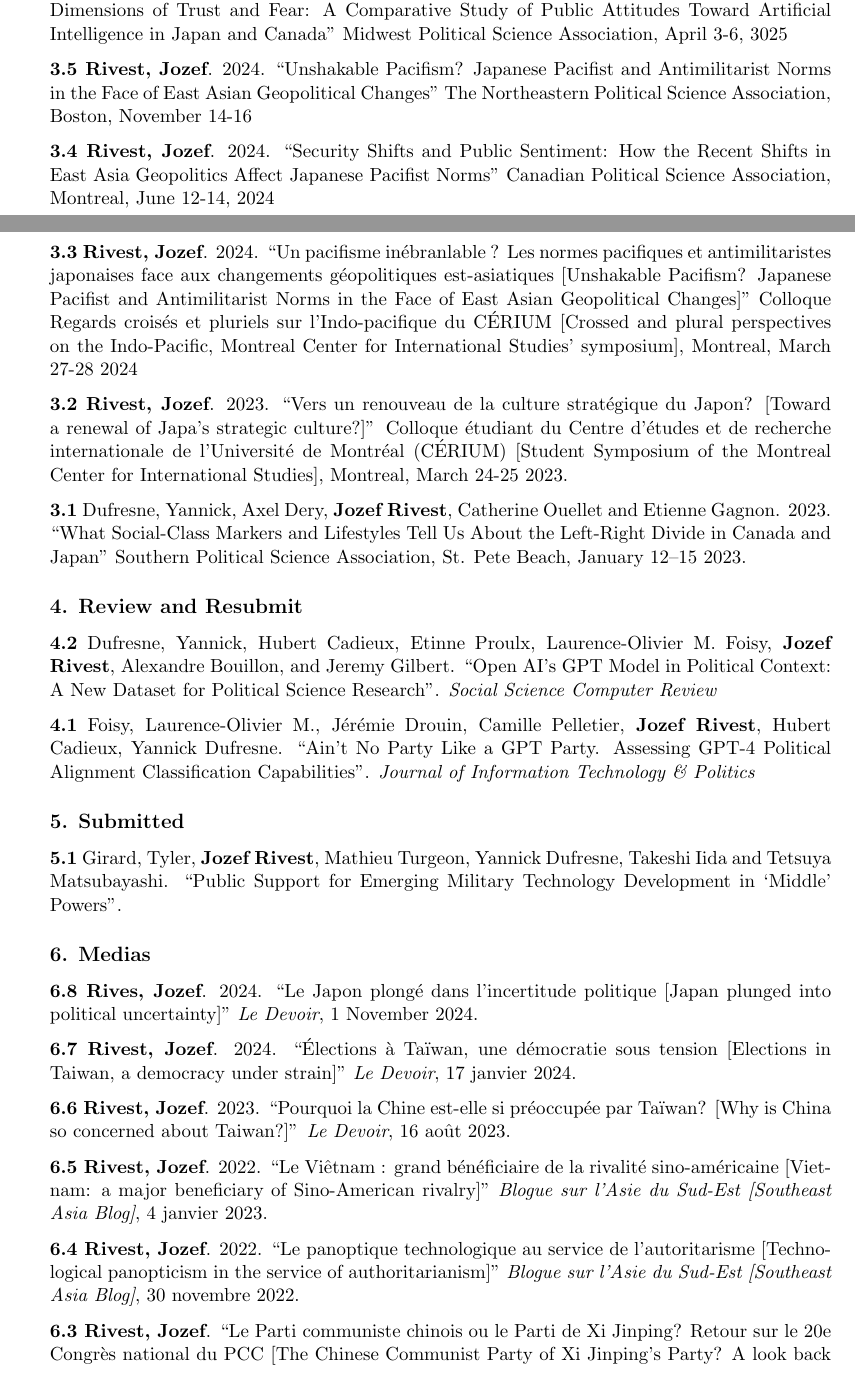
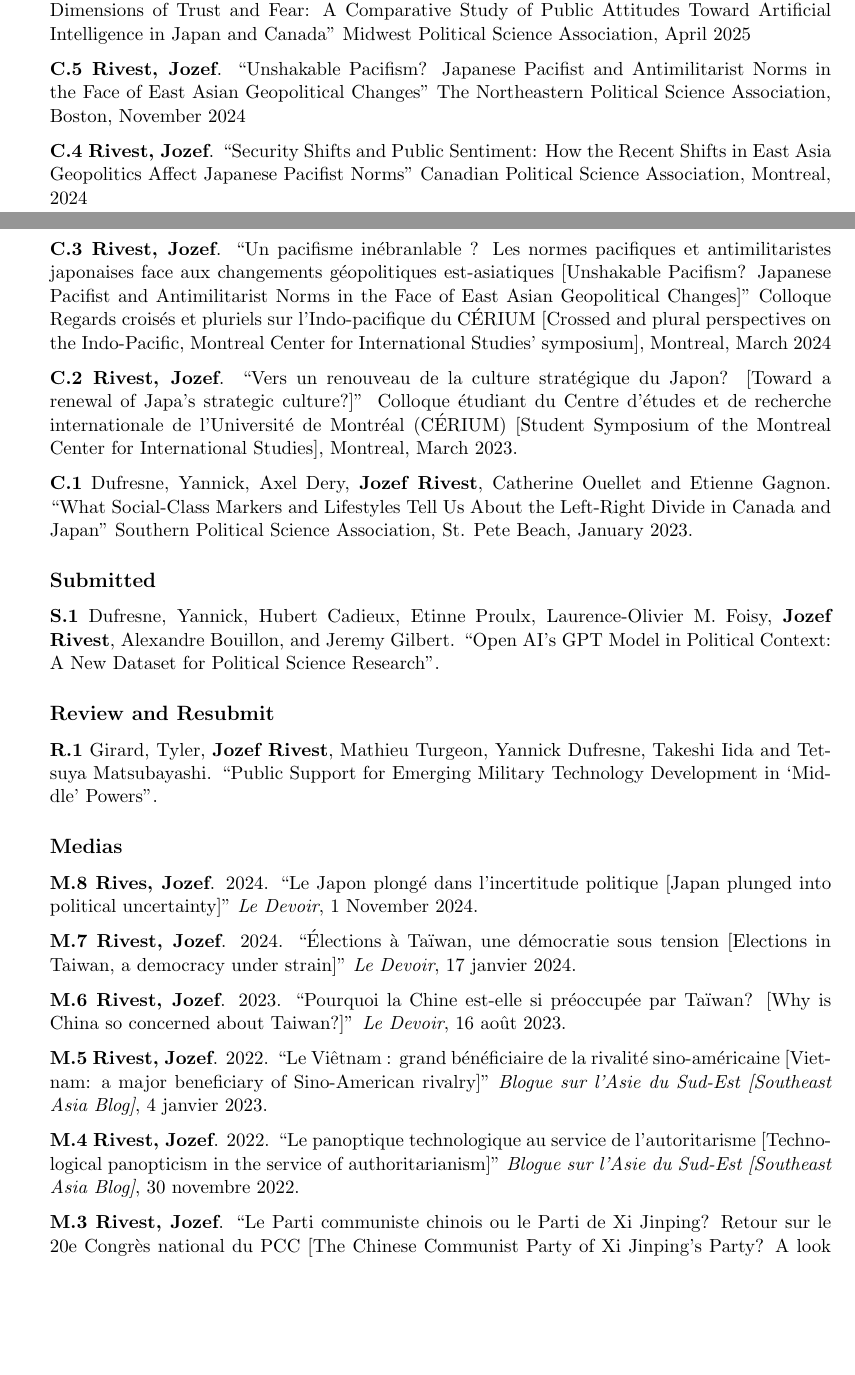
Before and after one commit to JozefRivest/cv_acad, a LaTeX CV (CV_Rivest.tex): two parts of pages 3 and 4 of 6, joined at a grey line, cut so that both start at the same text, the shorter picture padded with empty space. Compiled offline with pdfLaTeX.

Commit message:
Version 2025-04-20

```diff
--- a/CV_Rivest.tex
+++ b/CV_Rivest.tex
@@ -165 +165,2 @@ l’apport du logiciel libre et du code ouvert dans les sciences sociales [Chapt
 
+{\textbf{C.6} Proulx, Étienne, \textbf{Jozef Rivest}, Camille Pelletier, Laurence-Olivier M. Foisy. \say{Cultural Dimensions of Trust and Fear: A Comparative Study of Public Attitudes Toward Artificial Intelligence in Japan and Canada} Midwest Political Science Association, {April 2025}}
@@ -167,37 +167,37 @@ l’apport du logiciel libre et du code ouvert dans les sciences sociales [Chapt
 
-{\textbf{3.6} Proulx, Étienne, \textbf{Jozef Rivest}, Camille Pelletier, Laurence-Olivier M. Foisy. \say{Cultural Dimensions of Trust and Fear: A Comparative Study of Public Attitudes Toward Artificial Intelligence in Japan and Canada} Midwest Political Science Association, {April 3-6, 3025}}
+{\textbf{C.5 Rivest, Jozef}. \say{Unshakable Pacifism? Japanese Pacifist and Antimilitarist Norms in the Face of East Asian Geopolitical Changes} The Northeastern Political Science Association, Boston, November 2024}
 
-{\textbf{3.5 Rivest, Jozef}. 2024. \say{Unshakable Pacifism? Japanese Pacifist and Antimilitarist Norms in the Face of East Asian Geopolitical Changes} The Northeastern Political Science Association, Boston, November 14-16}
+{\textbf{C.4 Rivest, Jozef}. \say{Security Shifts and Public Sentiment: How the Recent Shifts in East Asia Geopolitics Affect Japanese Pacifist Norms} Canadian Political Science Association, Montreal, 2024} \par
 
-{\textbf{3.4 Rivest, Jozef}. 2024. \say{Security Shifts and Public Sentiment: How the Recent Shifts in East Asia Geopolitics Affect Japanese Pacifist Norms} Canadian Political Science Association, Montreal, June 12-14, 2024} \par
+{\textbf{C.3 Rivest, Jozef}. \say{Un pacifisme inébranlable ? Les normes pacifiques et antimilitaristes japonaises face aux changements géopolitiques est-asiatiques [Unshakable Pacifism? Japanese Pacifist and Antimilitarist Norms in the Face of East Asian Geopolitical Changes]} Colloque Regards croisés et pluriels sur l'Indo-pacifique du CÉRIUM [Crossed and plural perspectives on the Indo-Pacific, Montreal Center for International Studies' symposium], Montreal, March 2024} \par
 
-{\textbf{3.3 Rivest, Jozef}. 2024. \say{Un pacifisme inébranlable ? Les normes pacifiques et antimilitaristes japonaises face aux changements géopolitiques est-asiatiques [Unshakable Pacifism? Japanese Pacifist and Antimilitarist Norms in the Face of East Asian Geopolitical Changes]} Colloque Regards croisés et pluriels sur l'Indo-pacifique du CÉRIUM [Crossed and plural perspectives on the Indo-Pacific, Montreal Center for International Studies' symposium], Montreal, March 27-28 2024} \par
+{\textbf{C.2 Rivest, Jozef}. \say{Vers un renouveau de la culture stratégique du Japon? [Toward a renewal of Japa's strategic culture?]} Colloque étudiant du Centre d’études et de recherche internationale de l’Université de Montréal (CÉRIUM) [Student Symposium of the Montreal Center for International Studies], Montreal, March 2023.} \par
 
-{\textbf{3.2 Rivest, Jozef}. 2023. \say{Vers un renouveau de la culture stratégique du Japon? [Toward a renewal of Japa's strategic culture?]} Colloque étudiant du Centre d’études et de recherche internationale de l’Université de Montréal (CÉRIUM) [Student Symposium of the Montreal Center for International Studies], Montreal, March 24-25 2023.} \par
+{\textbf{C.1} Dufresne, Yannick, Axel Dery, \textbf{Jozef Rivest}, Catherine Ouellet and Etienne Gagnon. \say{What Social-Class Markers and Lifestyles Tell Us About the Left-Right Divide in Canada and Japan} Southern Political Science Association, St. Pete Beach, January 2023.}
 
-{\textbf{3.1} Dufresne, Yannick, Axel Dery, \textbf{Jozef Rivest}, Catherine Ouellet and Etienne Gagnon. 2023. \say{What Social-Class Markers and Lifestyles Tell Us About the Left-Right Divide in Canada and Japan} Southern Political Science Association, St. Pete Beach, January 12–15 2023.}
+\subsection*{Submitted}
 
-\subsection*{4. Review and Resubmit}
+{\textbf{S.1} Dufresne, Yannick, Hubert Cadieux, Etinne Proulx, Laurence-Olivier M. Foisy, \textbf{Jozef Rivest}, Alexandre Bouillon, and Jeremy Gilbert. \say{Open AI's GPT Model in Political Context: A New Dataset for Political Science Research}.}
 
-{\textbf{4.2} Dufresne, Yannick, Hubert Cadieux, Etinne Proulx, Laurence-Olivier M. Foisy, \textbf{Jozef Rivest}, Alexandre Bouillon, and Jeremy Gilbert. \say{Open AI's GPT Model in Political Context: A New Dataset for Political Science Research}. \textit{Social Science Computer Review}}
+\subsection*{Review and Resubmit}
 
-\textbf{4.1} Foisy, Laurence-Olivier M., Jérémie Drouin, Camille Pelletier, \textbf{Jozef Rivest}, Hubert Cadieux, Yannick Dufresne. \say{Ain't No Party Like a GPT Party. Assessing GPT-4 Political Alignment Classification Capabilities}. \textit{Journal of Information Technology \& Politics}
+{\textbf{R.1} Girard, Tyler, \textbf{Jozef Rivest}, Mathieu Turgeon, Yannick Dufresne, Takeshi Iida and Tetsuya Matsubayashi. \say{Public Support for Emerging Military Technology Development in ‘Middle’ Powers}.} \par
 
-\subsection*{5. Submitted}
+\subsection*{Medias}
 
-{\textbf{5.1} Girard, Tyler, \textbf{Jozef Rivest}, Mathieu Turgeon, Yannick Dufresne, Takeshi Iida and Tetsuya Matsubayashi. \say{Public Support for Emerging Military Technology Development in ‘Middle’ Powers}.} \par
+{\textbf{M.8 Rives, Jozef}. 2024. \say{Le Japon plongé dans l'incertitude politique [Japan plunged into political uncertainty]} \textit{Le Devoir}, 1 November 2024.}
 
-\subsection*{6. Medias}
+{\textbf{M.7 Rivest, Jozef}. 2024. \say{Élections à Taïwan, une démocratie sous tension [Elections in Taiwan, a democracy under strain]} \textit{Le Devoir}, 17 janvier 2024.} \par
 
-{\textbf{6.8 Rives, Jozef}. 2024. \say{Le Japon plongé dans l'incertitude politique [Japan plunged into political uncertainty]} \textit{Le Devoir}, 1 November 2024.}
+{\textbf{M.6 Rivest, Jozef}. 2023. \say{Pourquoi la Chine est-elle si préoccupée par Taïwan? [Why is China so concerned about Taiwan?]} \textit{Le Devoir}, 16 août 2023.} \par
 
-{\textbf{6.7 Rivest, Jozef}. 2024. \say{Élections à Taïwan, une démocratie sous tension [Elections in Taiwan, a democracy under strain]} \textit{Le Devoir}, 17 janvier 2024.} \par
+{\textbf{M.5 Rivest, Jozef}. 2022. \say{Le Viêtnam : grand bénéficiaire de la rivalité sino-américaine [Vietnam: a major beneficiary of Sino-American rivalry]} \textit{Blogue sur l’Asie du Sud-Est [Southeast Asia Blog]}, 4 janvier 2023.} \par
 
-{\textbf{6.6 Rivest, Jozef}. 2023. \say{Pourquoi la Chine est-elle si préoccupée par Taïwan? [Why is China so concerned about Taiwan?]} \textit{Le Devoir}, 16 août 2023.} \par
+{\textbf{M.4 Rivest, Jozef}. 2022. \say{Le panoptique technologique au service de l’autoritarisme [Technological panopticism in the service of authoritarianism]} \textit{Blogue sur l’Asie du Sud-Est [Southeast Asia Blog]}, 30 novembre 2022.} \par
 
-{\textbf{6.5 Rivest, Jozef}. 2022. \say{Le Viêtnam : grand bénéficiaire de la rivalité sino-américaine [Vietnam: a major beneficiary of Sino-American rivalry]} \textit{Blogue sur l’Asie du Sud-Est [Southeast Asia Blog]}, 4 janvier 2023.} \par
+{\textbf{M.3 Rivest, Jozef}. \say{Le Parti communiste chinois ou le Parti de Xi Jinping? Retour sur le 20e Congrès national du PCC [The Chinese Communist Party of Xi Jinping's Party? A look back at the 20th National Congress of the CCP?]} \textit{La revue du CAIUM [CAIUM's Magazine]}, 1er novembre 2022.} \par
 
-{\textbf{6.4 Rivest, Jozef}. 2022. \say{Le panoptique technologique au service de l’autoritarisme [Technological panopticism in the service of authoritarianism]} \textit{Blogue sur l’Asie du Sud-Est [Southeast Asia Blog]}, 30 novembre 2022.} \par
+{\textbf{M.2 Rivest, Jozef}. 2022. \say{Guerre ou statu quo? Le cas de la mer de Chine méridionale [War or status quo? The case of the South China Sea]} \textit{Blogue sur l’Asie du Sud-Est [Southeast Asia blog]}, 30 novembre 2022.} \par
 
-{\textbf{6.3 Rivest, Jozef}. \say{Le Parti communiste chinois ou le Parti de Xi Jinping? Retour sur le 20e Congrès national du PCC [The Chinese Communist Party of Xi Jinping's Party? A look back at the 20th National Congress of the CCP?]} \textit{La revue du CAIUM [CAIUM's Magazine]}, 1er novembre 2022.} \par
+{\textbf{M.1 Rivest, Jozef}. 2022. \say{Le Japon et la Covid-19 : paradoxe et culture [Japan and Covid-19: paradox and culture]}, \textit{L’Asie en 1000 mots [Asia in 1000 words]}, 3 octobre 2022.} \par
 
```
Also changed, not shown: CV_Rivest.pdf, CV_Rivest.tex (25 more changed lines), 1 other file.
